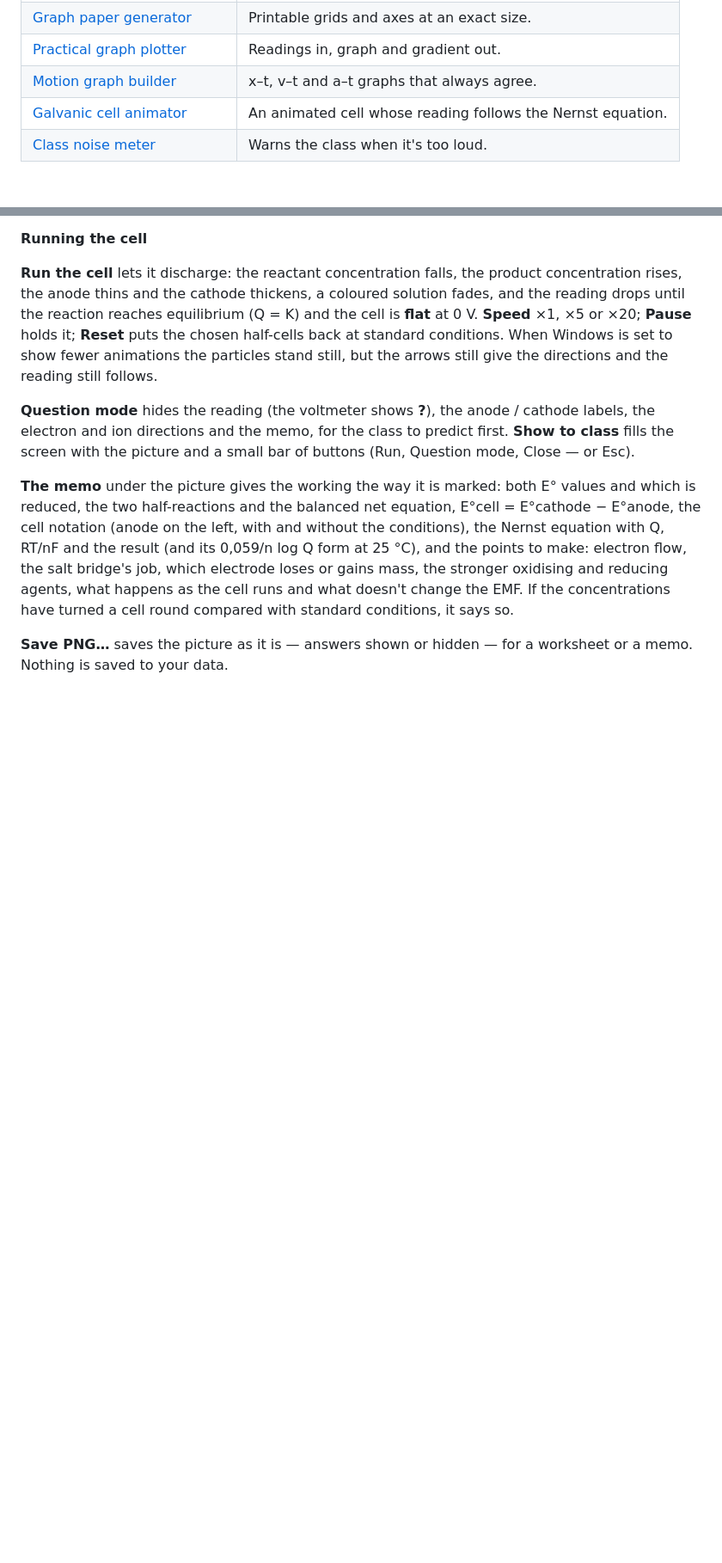
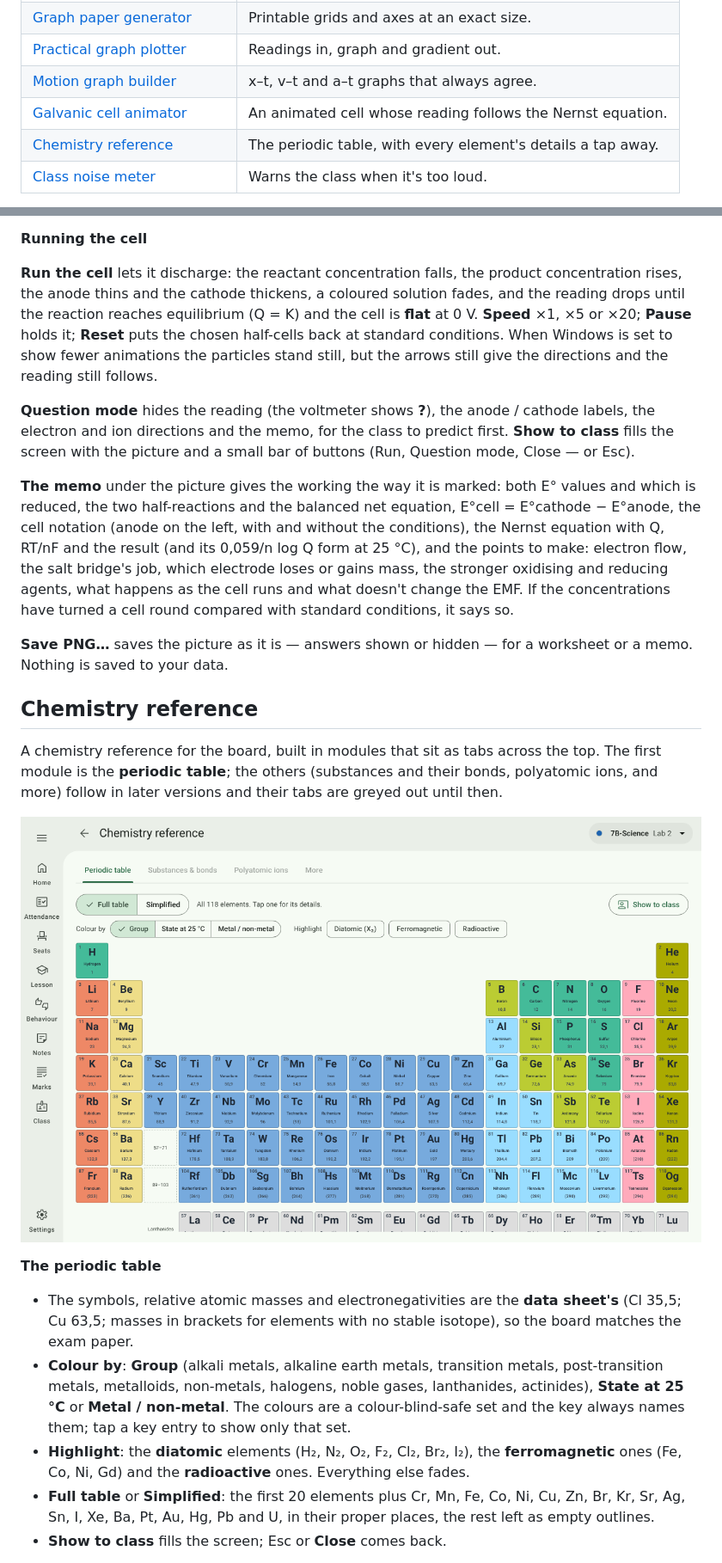
Before and after one commit to J4ckR4bbit/ClassKernel, a Markdown page: docs/user-guide/09-teaching-tools.md, 2 parts joined by grey strips. Shown at 86% size. Drawn GitHub-style; pictures changed too: docs/images/periodic-table.png (added); blank space fills up the shorter version.

```diff
--- a/docs/user-guide/09-teaching-tools.md
+++ b/docs/user-guide/09-teaching-tools.md
@@ -19,6 +19,7 @@ as you need. Switch any of them on under [Settings → Tools](10-settings.md#too
 | [Practical graph plotter](#practical-graph-plotter) | Readings in, graph and gradient out. |
 | [Motion graph builder](#motion-graph-builder) | x–t, v–t and a–t graphs that always agree. |
 | [Galvanic cell animator](#galvanic-cell-animator) | An animated cell whose reading follows the Nernst equation. |
+| [Chemistry reference](#chemistry-reference) | The periodic table, with every element's details a tap away. |
 | [Class noise meter](#class-noise-meter) | Warns the class when it's too loud. |
 
 Each tool opens full-page with a **←** back to Home in the top bar. Tools are built into the app, so they work
@@ -205,3 +206,24 @@ concentrations have turned a cell round compared with standard conditions, it sa
 **Save PNG…** saves the picture as it is — answers shown or hidden — for a worksheet or a memo. Nothing is saved to
 your data.
 
+## Chemistry reference
+
+A chemistry reference for the board, built in modules that sit as tabs across the top. The first module is the
+**periodic table**; the others (substances and their bonds, polyatomic ions, and more) follow in later versions and
+their tabs are greyed out until then.
+
+![The periodic table](../images/periodic-table.png)
+
+**The periodic table**
+
+- The symbols, relative atomic masses and electronegativities are the **data sheet's** (Cl 35,5; Cu 63,5; masses in
+  brackets for elements with no stable isotope), so the board matches the exam paper.
+- **Colour by**: **Group** (alkali metals, alkaline earth metals, transition metals, post-transition metals,
+  metalloids, non-metals, halogens, noble gases, lanthanides, actinides), **State at 25 °C** or **Metal / non-metal**.
+  The colours are a colour-blind-safe set and the key always names them; tap a key entry to show only that set.
+- **Highlight**: the **diatomic** elements (H₂, N₂, O₂, F₂, Cl₂, Br₂, I₂), the **ferromagnetic** ones (Fe, Co, Ni, Gd)
+  and the **radioactive** ones. Everything else fades.
+- **Full table** or **Simplified**: the first 20 elements plus Cr, Mn, Fe, Co, Ni, Cu, Zn, Br, Kr, Sr, Ag, Sn, I, Xe,
+  Ba, Pt, Au, Hg, Pb and U, in their proper places, the rest left as empty outlines.
+- **Show to class** fills the screen; Esc or **Close** comes back.
+
```
Also changed, not shown: other parts of docs/user-guide/09-teaching-tools.md (+19 -0 lines), README.md (+1 -0 lines), docs/README.md (+1 -1 lines), docs/images/periodic-table-element.png (added), 13 other files.
